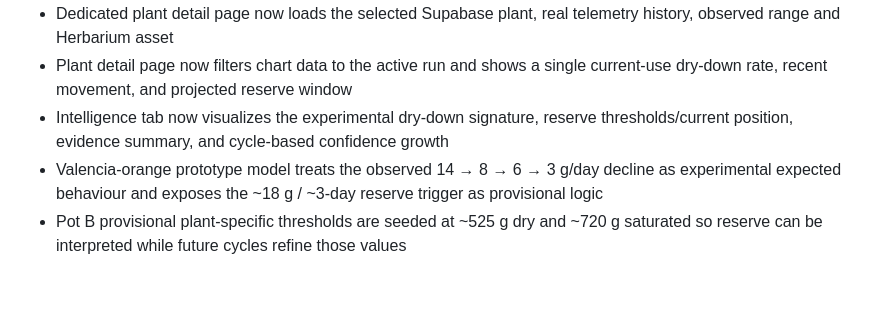
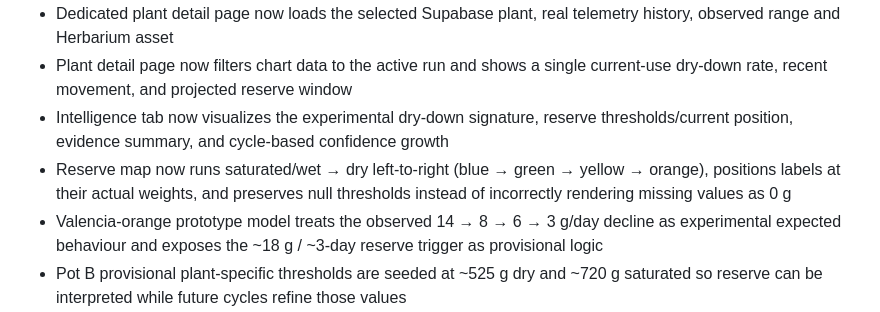
Before and after one commit to Sykerbos/sykerbos-site, a Markdown page: STATUS.md, the part around the change. Drawn GitHub-style; blank space fills up the shorter version.

Commit message:
Track reserve map correction

```diff
--- a/STATUS.md
+++ b/STATUS.md
@@ -72,6 +72,7 @@ This file is the working implementation map for the current prototype. It distin
 - Dedicated plant detail page now loads the selected Supabase plant, real telemetry history, observed range and Herbarium asset
 - Plant detail page now filters chart data to the active run and shows a single current-use dry-down rate, recent movement, and projected reserve window
 - Intelligence tab now visualizes the experimental dry-down signature, reserve thresholds/current position, evidence summary, and cycle-based confidence growth
+- Reserve map now runs saturated/wet → dry left-to-right (blue → green → yellow → orange), positions labels at their actual weights, and preserves null thresholds instead of incorrectly rendering missing values as 0 g
 - Valencia-orange prototype model treats the observed 14 → 8 → 6 → 3 g/day decline as experimental expected behaviour and exposes the ~18 g / ~3-day reserve trigger as provisional logic
 - Pot B provisional plant-specific thresholds are seeded at ~525 g dry and ~720 g saturated so reserve can be interpreted while future cycles refine those values
 - Water-reserve percentage is withheld until stable dry/saturated thresholds are learned; the 72-reading band remains a recent reference only
```
